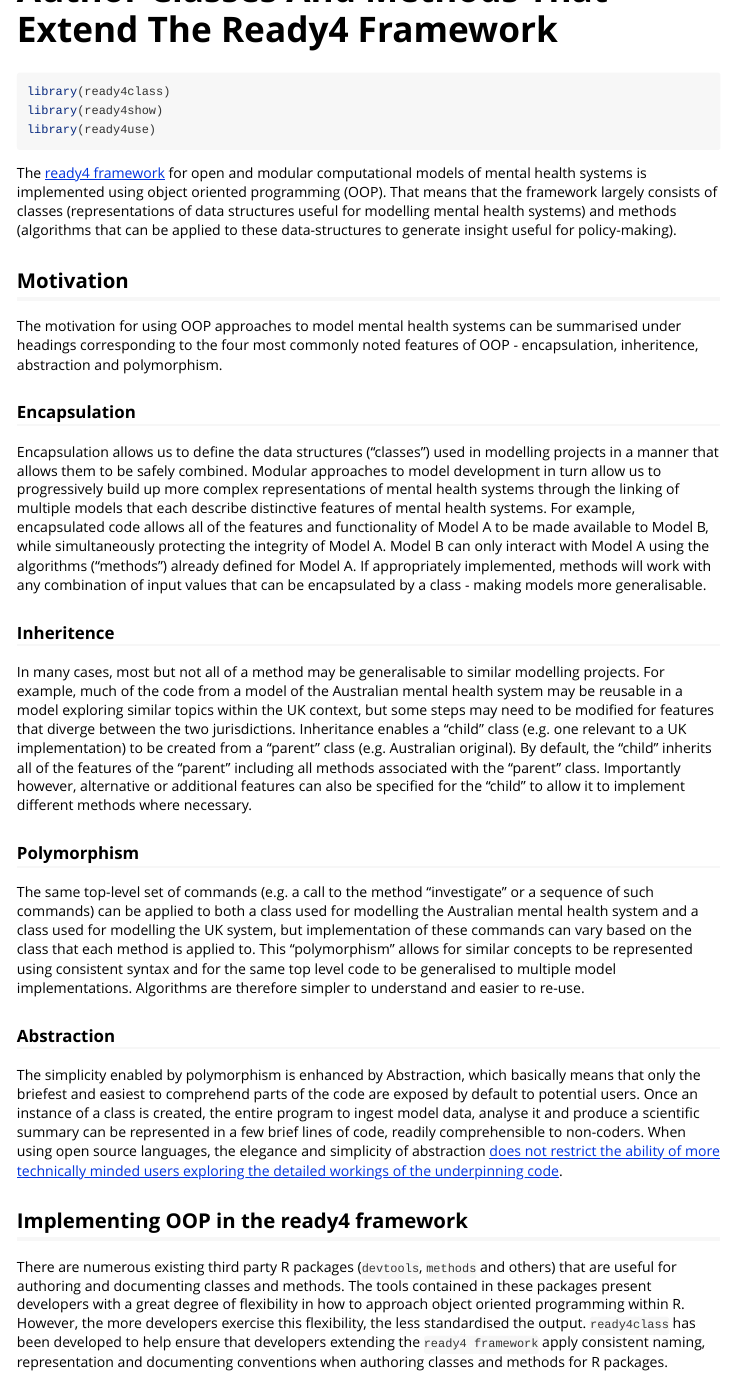
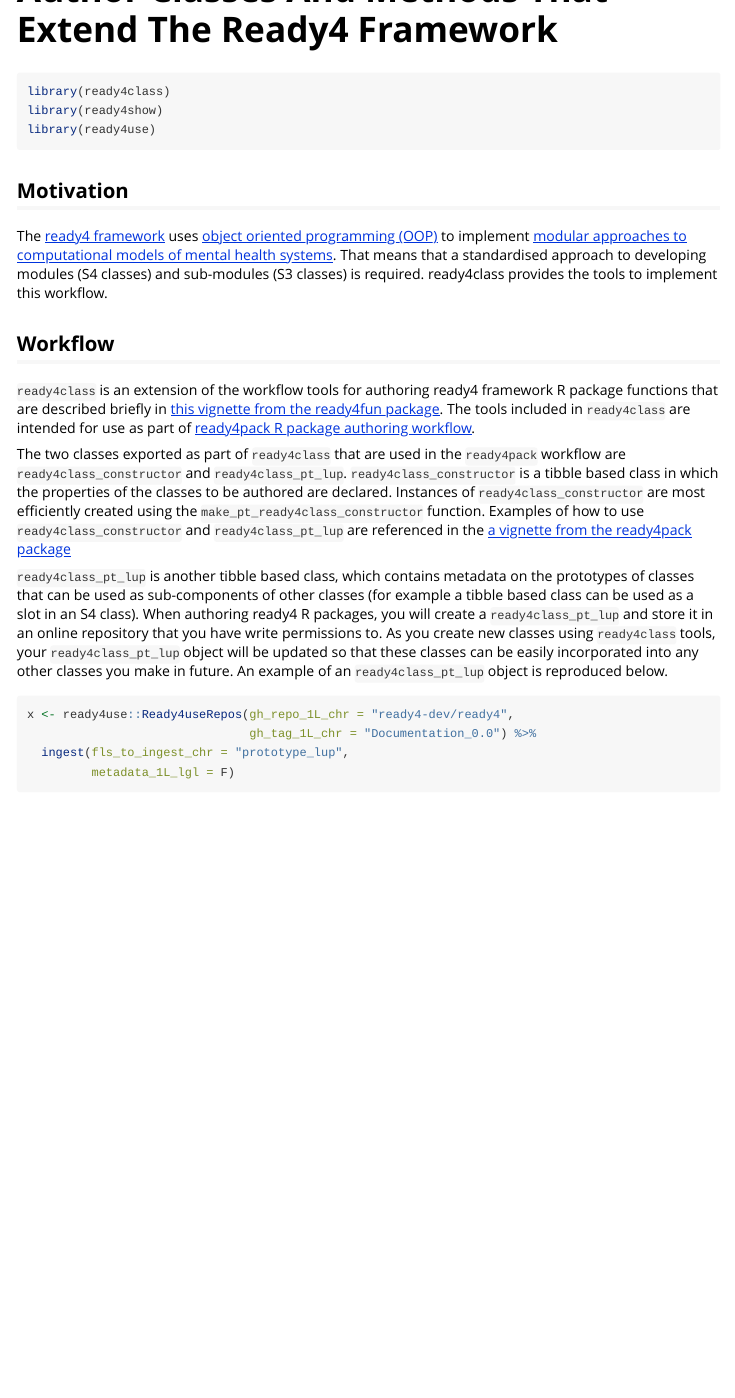
Before and after one commit to ready4-dev/ready4class, an R Markdown document (vignettes/V_01.Rmd): the page in a window 1100 px wide, from its top. Rendered offline with R 4.5, knitr and Pandoc, with nearby package versions; some code elsewhere in the file could not run offline; common packages that the code uses without loading them are loaded.

Commit message:
edits to vignette

````diff
--- a/vignettes/V_01.Rmd
+++ b/vignettes/V_01.Rmd
@@ -20,26 +20,9 @@ library(ready4show)
 library(ready4use)
 ```
 
-The [ready4 framework](https://www.ready4-dev.com/) for open and modular computational models of mental health systems is implemented using object oriented programming (OOP). That means that the framework largely consists of classes (representations of data structures useful for modelling mental health systems) and methods (algorithms that can be applied to these data-structures to generate insight useful for policy-making).
-
 ## Motivation
 
-The motivation for using OOP approaches to model mental health systems can be summarised under headings corresponding to the four most commonly noted features of OOP - encapsulation, inheritence, abstraction and polymorphism.
-
-### Encapsulation
-Encapsulation allows us to define the data structures (“classes”) used in modelling projects in a manner that allows them to be safely combined. Modular approaches to model development in turn allow us to progressively build up more complex representations of mental health systems through the linking of multiple models that each describe distinctive features of mental health systems. For example, encapsulated code allows all of the features and functionality of Model A to be made available to Model B, while simultaneously protecting the integrity of Model A. Model B can only interact with Model A using the algorithms (“methods”) already defined for Model A. If appropriately implemented, methods will work with any combination of input values that can be encapsulated by a class - making models more generalisable.
-
-### Inheritence
-In many cases, most but not all of a method may be generalisable to similar modelling projects. For example, much of the code from a model of the Australian mental health system may be reusable in a model exploring similar topics within the UK context, but some steps may need to be modified for features that diverge between the two jurisdictions. Inheritance enables a “child” class (e.g. one relevant to a UK implementation) to be created from a “parent” class (e.g. Australian original). By default, the “child” inherits all of the features of the “parent” including all methods associated with the “parent” class. Importantly however, alternative or additional features can also be specified for the “child” to allow it to implement different methods where necessary.
-
-### Polymorphism
-The same top-level set of commands (e.g. a call to the method “investigate” or a sequence of such commands) can be applied to both a class used for modelling the Australian mental health system and a class used for modelling the UK system, but implementation of these commands can vary based on the class that each method is applied to. This “polymorphism” allows for similar concepts to be represented using consistent syntax and for the same top level code to be generalised to multiple model implementations. Algorithms are therefore simpler to understand and easier to re-use.
-
-### Abstraction
-The simplicity enabled by polymorphism is enhanced by Abstraction, which basically means that only the briefest and easiest to comprehend parts of the code are exposed by default to potential users. Once an instance of a class is created, the entire program to ingest model data, analyse it and produce a scientific summary can be represented in a few brief lines of code, readily comprehensible to non-coders. When using open source languages, the elegance and simplicity of abstraction [does not restrict the ability of more technically minded users exploring the detailed workings of the underpinning code](https://ready4-dev.github.io/ready4fun/articles/V_01.html).
-
-## Implementing OOP in the ready4 framework
-There are numerous existing third party R packages (`devtools`, `methods` and others) that are useful for authoring and documenting classes and methods. The tools contained in these packages present developers with a great degree of flexibility in how to approach object oriented programming within R. However, the more developers exercise this flexibility, the less standardised the output.  `ready4class` has been developed to help ensure that developers extending the `ready4 framework` apply consistent naming, representation and documenting conventions when authoring classes and methods for R packages.
+The [ready4 framework](https://www.ready4-dev.com/) uses [object oriented programming (OOP)](https://ready4-dev.github.io/ready4/articles/V_03.html) to implement [modular approaches to computational models of mental health systems](https://ready4-dev.github.io/ready4/articles/V_01.html). That means that a standardised approach to developing modules (S4 classes) and sub-modules (S3 classes) is required. ready4class provides the tools to implement this workflow.
 
 ## Workflow
 
````
Also changed, not shown: data-raw/mthds/exhibit.R (+21 -14 lines).
